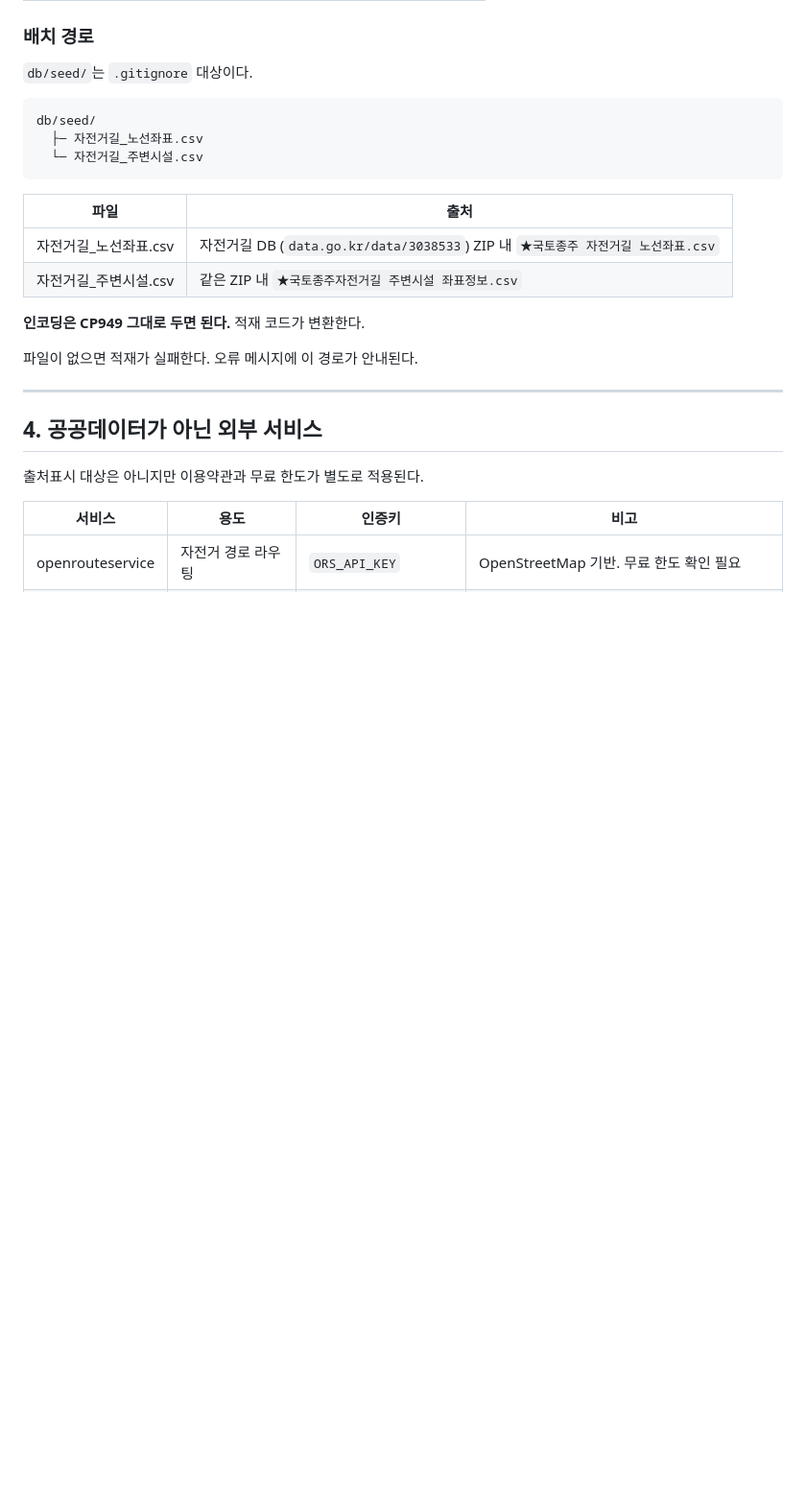
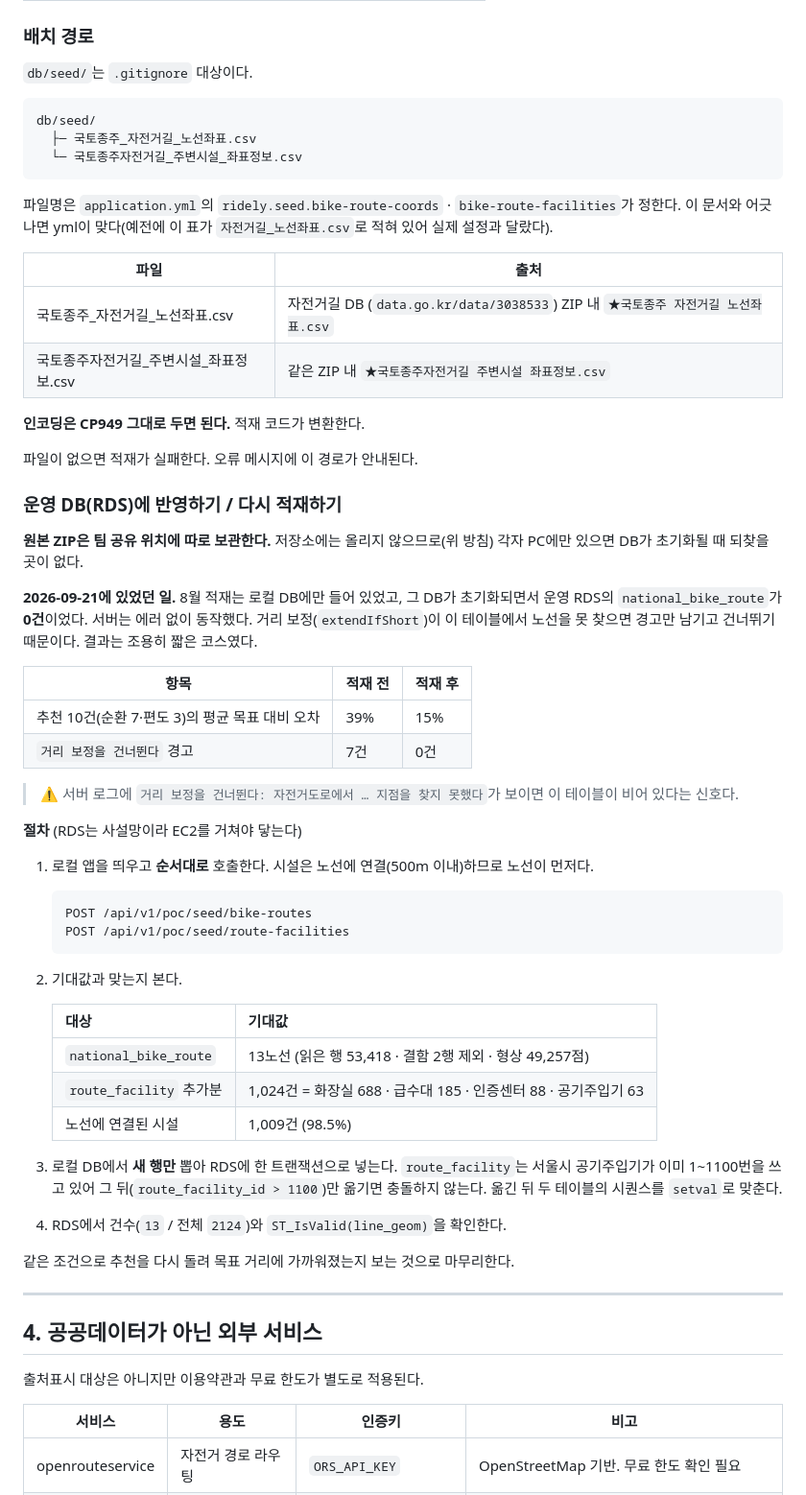
Before and after one commit to qbuzxj370-crypto/ridely-backend, a Markdown page: docs/shared/DATA_SOURCES.md, the part around the change. Shown at 96% size. Drawn GitHub-style; blank space fills up the shorter version.

Commit message:
docs: 국토종주 자전거길 재적재·RDS 반영 절차 정리, 시드 파일명 바로잡기
2026-09-21에 운영 RDS의 national_bike_route가 0건이라 거리 보정이 조용히
건너뛰어지고 있었다(8월 적재는 로컬 DB에만 있었고 그 DB가 초기화됨).
서버는 에러 없이 동작해서 짧은 코스만 나왔다.

- 3장에 재적재·RDS 반영 절차, 기대 건수, 이번 사고의 증상(로그 경고)과
  적재 전후 결과(평균 목표 대비 오차 39% → 15%)를 남긴다
- 원본 ZIP은 저장소에 못 올리므로 팀 공유 위치에 따로 보관하라고 명시
- 배치 경로의 파일명이 application.yml(ridely.seed.*)과 달랐던 것을 실제
  설정에 맞춤

Co-Authored-By: Claude Sonnet 5 <noreply@anthropic.com>
Claude-Session: https://claude.ai/code/session_01GjL251WzkurrT3Gm2LLBEm

````diff
--- a/docs/shared/DATA_SOURCES.md
+++ b/docs/shared/DATA_SOURCES.md
@@ -412,18 +412,53 @@ V-World는 공공누리가 아니라 **자체 이용약관**을 적용한다.
 
 ```
 db/seed/
-  ├─ 자전거길_노선좌표.csv
-  └─ 자전거길_주변시설.csv
+  ├─ 국토종주_자전거길_노선좌표.csv
+  └─ 국토종주자전거길_주변시설_좌표정보.csv
 ```
+
+파일명은 `application.yml`의 `ridely.seed.bike-route-coords` · `bike-route-facilities`가 정한다. 이 문서와 어긋나면 yml이 맞다(예전에 이 표가 `자전거길_노선좌표.csv`로 적혀 있어 실제 설정과 달랐다).
 
 | 파일 | 출처 |
 |---|---|
-| 자전거길_노선좌표.csv | 자전거길 DB (`data.go.kr/data/3038533`) ZIP 내 `★국토종주 자전거길 노선좌표.csv` |
-| 자전거길_주변시설.csv | 같은 ZIP 내 `★국토종주자전거길 주변시설 좌표정보.csv` |
+| 국토종주_자전거길_노선좌표.csv | 자전거길 DB (`data.go.kr/data/3038533`) ZIP 내 `★국토종주 자전거길 노선좌표.csv` |
+| 국토종주자전거길_주변시설_좌표정보.csv | 같은 ZIP 내 `★국토종주자전거길 주변시설 좌표정보.csv` |
 
 **인코딩은 CP949 그대로 두면 된다.** 적재 코드가 변환한다.
 
 파일이 없으면 적재가 실패한다. 오류 메시지에 이 경로가 안내된다.
+
+### 운영 DB(RDS)에 반영하기 / 다시 적재하기
+
+**원본 ZIP은 팀 공유 위치에 따로 보관한다.** 저장소에는 올리지 않으므로(위 방침) 각자 PC에만 있으면 DB가 초기화될 때 되찾을 곳이 없다.
+
+**2026-09-21에 있었던 일.** 8월 적재는 로컬 DB에만 들어 있었고, 그 DB가 초기화되면서 운영 RDS의 `national_bike_route`가 **0건**이었다. 서버는 에러 없이 동작했다. 거리 보정(`extendIfShort`)이 이 테이블에서 노선을 못 찾으면 경고만 남기고 건너뛰기 때문이다. 결과는 조용히 짧은 코스였다.
+
+| 항목 | 적재 전 | 적재 후 |
+|---|---|---|
+| 추천 10건(순환 7·편도 3)의 평균 목표 대비 오차 | 39% | 15% |
+| `거리 보정을 건너뛴다` 경고 | 7건 | 0건 |
+
+> ⚠️ 서버 로그에 `거리 보정을 건너뛴다: 자전거도로에서 … 지점을 찾지 못했다`가 보이면 이 테이블이 비어 있다는 신호다.
+
+**절차** (RDS는 사설망이라 EC2를 거쳐야 닿는다)
+
+1. 로컬 앱을 띄우고 **순서대로** 호출한다. 시설은 노선에 연결(500m 이내)하므로 노선이 먼저다.
+   ```
+   POST /api/v1/poc/seed/bike-routes
+   POST /api/v1/poc/seed/route-facilities
+   ```
+2. 기대값과 맞는지 본다.
+
+   | 대상 | 기대값 |
+   |---|---|
+   | `national_bike_route` | 13노선 (읽은 행 53,418 · 결함 2행 제외 · 형상 49,257점) |
+   | `route_facility` 추가분 | 1,024건 = 화장실 688 · 급수대 185 · 인증센터 88 · 공기주입기 63 |
+   | 노선에 연결된 시설 | 1,009건 (98.5%) |
+
+3. 로컬 DB에서 **새 행만** 뽑아 RDS에 한 트랜잭션으로 넣는다. `route_facility`는 서울시 공기주입기가 이미 1~1100번을 쓰고 있어 그 뒤(`route_facility_id > 1100`)만 옮기면 충돌하지 않는다. 옮긴 뒤 두 테이블의 시퀀스를 `setval`로 맞춘다.
+4. RDS에서 건수(`13` / 전체 `2124`)와 `ST_IsValid(line_geom)`을 확인한다.
+
+같은 조건으로 추천을 다시 돌려 목표 거리에 가까워졌는지 보는 것으로 마무리한다.
 
 ---
 
````
